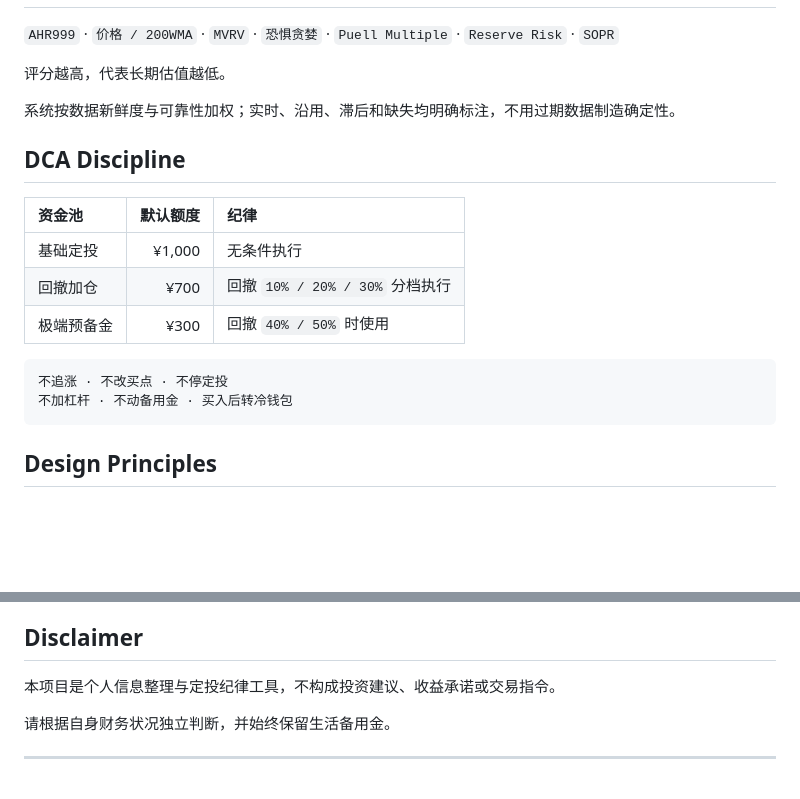
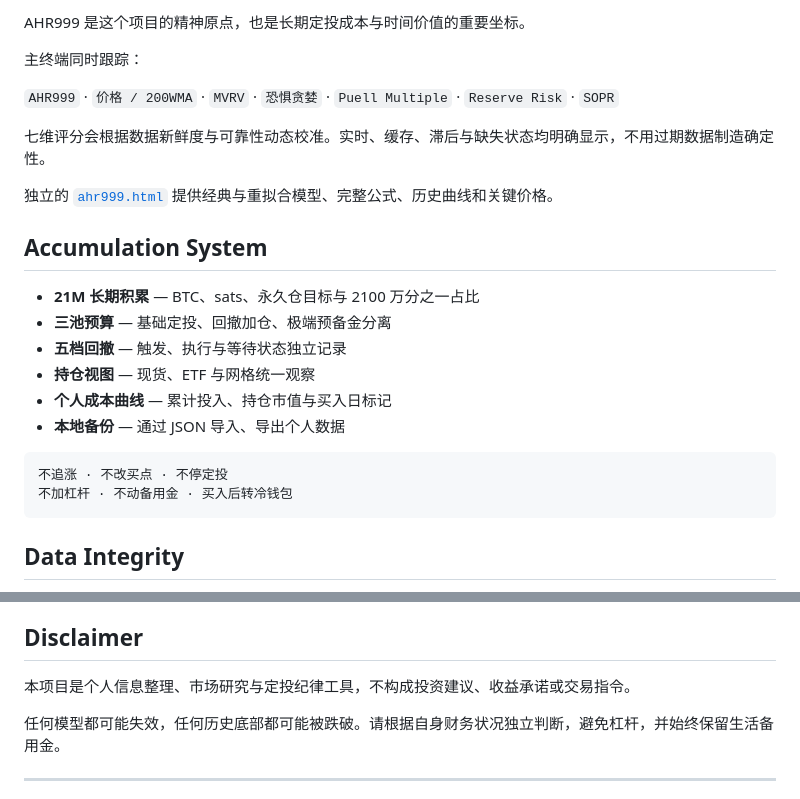
Before and after one commit to Bwy999/btc-dca, a Markdown page: README.md, 2 parts joined by grey strips. GitHub-like rendering; blank space fills up the shorter version.

````diff
--- a/README.md
+++ b/README.md
@@ -53,22 +88,26 @@ AHR999 是这个项目的精神原点。
+AHR999 是这个项目的精神原点，也是长期定投成本与时间价值的重要坐标。
+
+主终端同时跟踪：
 
 `AHR999` · `价格 / 200WMA` · `MVRV` · `恐惧贪婪` · `Puell Multiple` · `Reserve Risk` · `SOPR`
 
-评分越高，代表长期估值越低。
+七维评分会根据数据新鲜度与可靠性动态校准。实时、缓存、滞后与缺失状态均明确显示，不用过期数据制造确定性。
 
-系统按数据新鲜度与可靠性加权；实时、沿用、滞后和缺失均明确标注，不用过期数据制造确定性。
+独立的 [`ahr999.html`](https://9992100.xyz/btc/ahr999.html) 提供经典与重拟合模型、完整公式、历史曲线和关键价格。
 
-## DCA Discipline
+## Accumulation System
 
-| 资金池 | 默认额度 | 纪律 |
-|:---|---:|:---|
-| 基础定投 | ¥1,000 | 无条件执行 |
-| 回撤加仓 | ¥700 | 回撤 `10% / 20% / 30%` 分档执行 |
-| 极端预备金 | ¥300 | 回撤 `40% / 50%` 时使用 |
+- **21M 长期积累** — BTC、sats、永久仓目标与 2100 万分之一占比
+- **三池预算** — 基础定投、回撤加仓、极端预备金分离
+- **五档回撤** — 触发、执行与等待状态独立记录
+- **持仓视图** — 现货、ETF 与网格统一观察
+- **个人成本曲线** — 累计投入、持仓市值与买入日标记
+- **本地备份** — 通过 JSON 导入、导出个人数据
 
 ```text
 不追涨 · 不改买点 · 不停定投
 不加杠杆 · 不动备用金 · 买入后转冷钱包
 ```
 
-## Design Principles
+## Data Integrity
 
@@ -103,9 +203,9 @@ btc-dca/
 
 ## Disclaimer
 
-本项目是个人信息整理与定投纪律工具，不构成投资建议、收益承诺或交易指令。
+本项目是个人信息整理、市场研究与定投纪律工具，不构成投资建议、收益承诺或交易指令。
 
-请根据自身财务状况独立判断，并始终保留生活备用金。
+任何模型都可能失效，任何历史底部都可能被跌破。请根据自身财务状况独立判断，避免杠杆，并始终保留生活备用金。
 
 ---
 
````
Also changed, not shown: other parts of README.md (+140 -44 lines).
